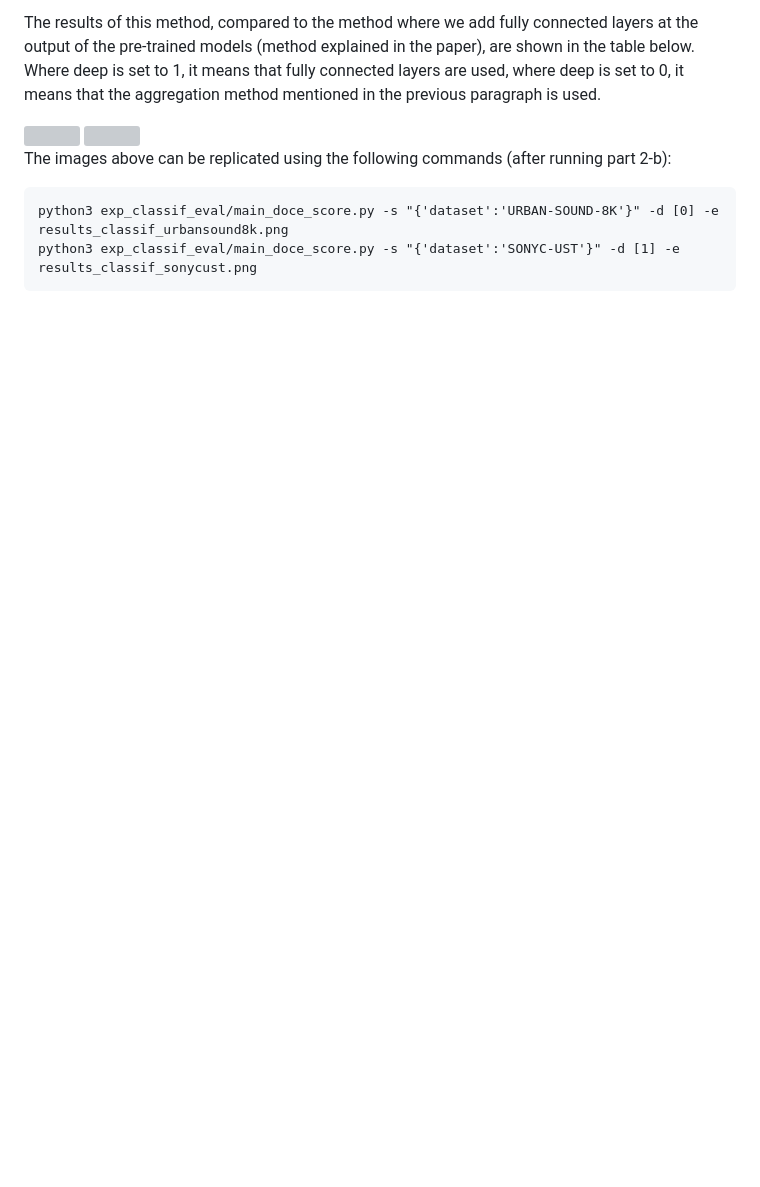
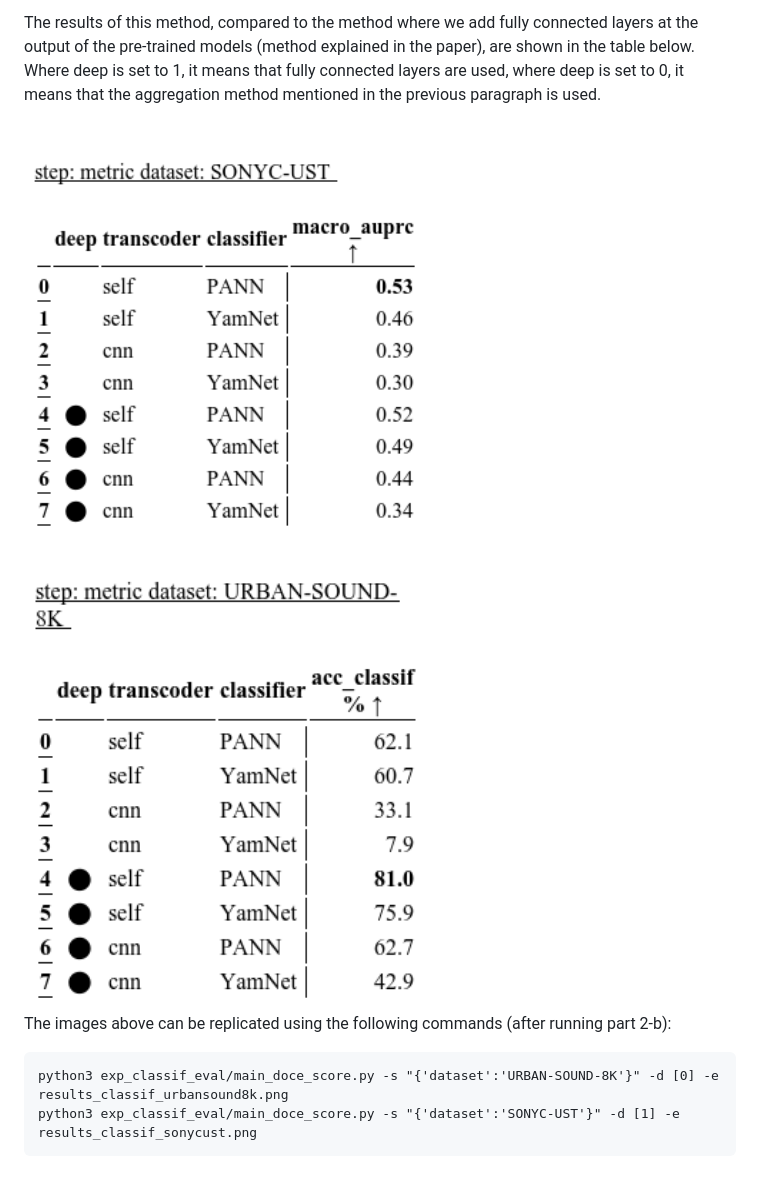
Before and after one commit to modantailleur/paperSpectralTranscoder, a Markdown page: README.md, the part around the change printed below. Rendered like a GitHub page; blank space fills up the shorter version; grey boxes are pictures that could not be loaded.

````diff
--- a/README.md
+++ b/README.md
@@ -156,8 +156,8 @@ In Gontier et al. 's paper, if in the highest top 3 predictions of YamNet one pr
 
 The results of this method, compared to the method where we add fully connected layers at the output of the pre-trained models (method explained in the paper), are shown in the table below. Where deep is set to 1, it means that fully connected layers are used, where deep is set to 0, it means that the aggregation method mentioned in the previous paragraph is used.
 
-<img src="resources/results_classif_sonycust.png" width=400>
-<img src="resources/results_classif_urbansound8k.png" width=400>
+<img src="results/results_classif_sonycust.png" width=400>
+<img src="results/results_classif_urbansound8k.png" width=400>
 
 The images above can be replicated using the following commands (after running part 2-b):
 ```
````
Also changed, not shown: other parts of README.md (+2 -2 lines).
